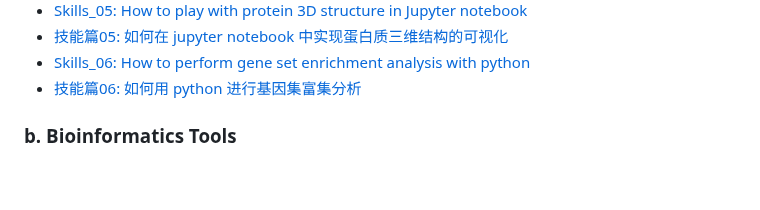
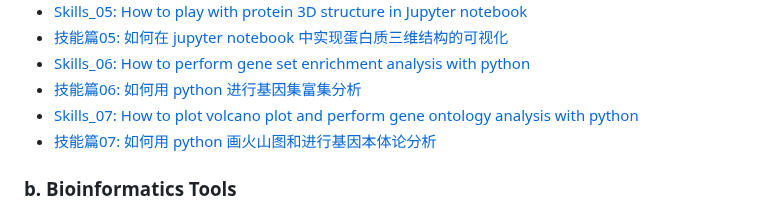
Before and after one commit to hanzanaoki/Bioinforbricklayer, a Markdown page: README.md, the part around the change. Drawn GitHub-style; blank space fills up the shorter version.

```diff
--- a/README.md
+++ b/README.md
@@ -28,6 +28,8 @@ Share all the skills and experiences I gained in my 10+ years career in bioinfor
 - [技能篇05: 如何在 jupyter notebook 中实现蛋白质三维结构的可视化](https://studio.youtube.com/video/bppN7_Vtbr8/edit)
 - [Skills_06: How to perform gene set enrichment analysis with python](https://studio.youtube.com/video/CxguC-duCZM/edit)
 - [技能篇06: 如何用 python 进行基因集富集分析](https://studio.youtube.com/video/bppN7_Vtbr8/edit)
+- [Skills_07: How to plot volcano plot and perform gene ontology analysis with python](https://youtu.be/VREmf3MZ36A)
+- [技能篇07: 如何用 python 画火山图和进行基因本体论分析](https://www.youtube.com/watch?v=DJ7AfdaZ_bU)
 
 ### b. Bioinformatics Tools
 
```
